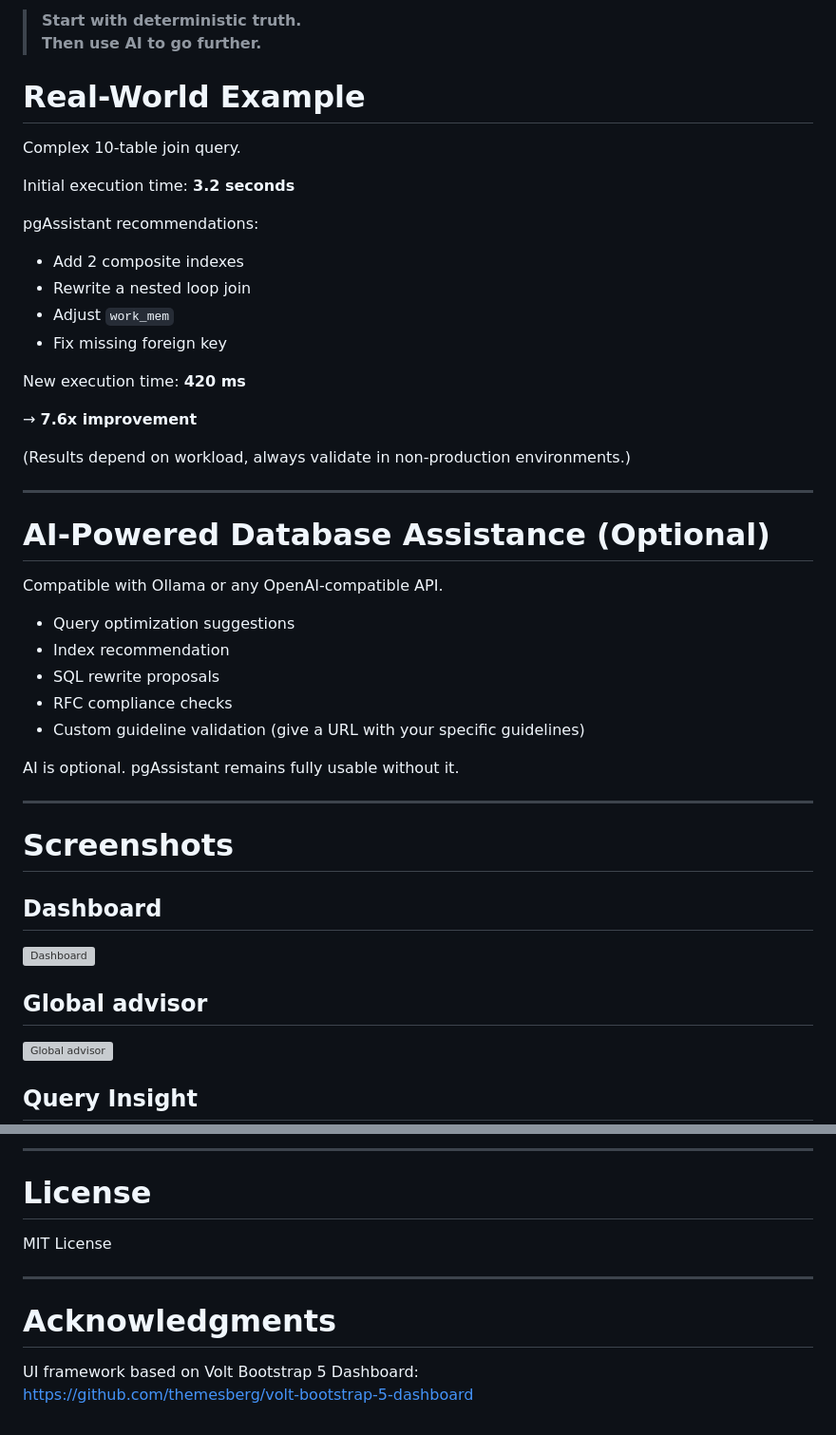
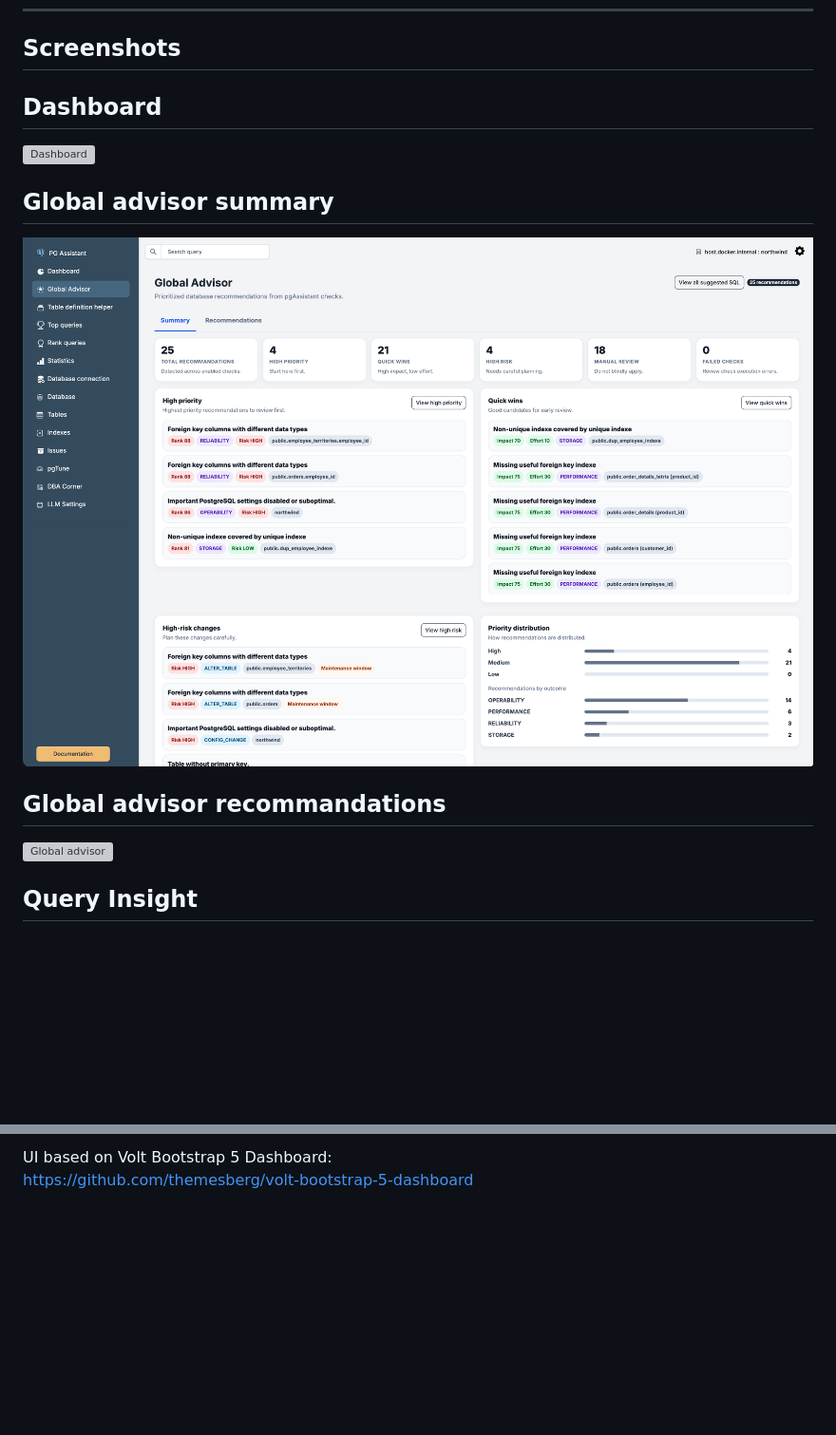
Before and after one commit to beh74/pgassistant-community, a Markdown page: README.md, 2 parts joined by grey strips. Shown: that part at 95% size. GitHub-like rendering; pictures changed too: media/global_advisor_summary.png (added); blank space fills up the shorter version; grey boxes are pictures that could not be loaded.

```diff
--- a/README.md
+++ b/README.md
@@ -132,47 +108,13 @@ pgAssistant’s philosophy is simple:
-> **Start with deterministic truth.
-> Then use AI to go further.**
-
-# Real-World Example
-
-Complex 10-table join query.
-
-Initial execution time: **3.2 seconds**
-
-pgAssistant recommendations:
-
-- Add 2 composite indexes
-- Rewrite a nested loop join
-- Adjust `work_mem`
-- Fix missing foreign key
-
-New execution time: **420 ms**
-
-→ **7.6x improvement**
-
-(Results depend on workload, always validate in non-production environments.)
-
----
-
-# AI-Powered Database Assistance (Optional)
-
-Compatible with Ollama or any OpenAI-compatible API.
-
-- Query optimization suggestions
-- Index recommendation
-- SQL rewrite proposals
-- RFC compliance checks
-- Custom guideline validation (give a URL with your specific guidelines)
-
-AI is optional. pgAssistant remains fully usable without it.
-
----
-
-# Screenshots
+## Screenshots
 
 ## Dashboard
 ![Dashboard](media/dashboard.png)
 
-## Global advisor
+
+## Global advisor summary
+![Global advisor](media/global_advisor_summary.png)
+
+## Global advisor recommandations
 ![Global advisor](media/global_advisor.png)
 
 ## Query Insight
@@ -278,13 +181,3 @@ Contributions welcome.
 
----
-
-# License
-
-MIT License
-
----
-
-# Acknowledgments
-
-UI framework based on Volt Bootstrap 5 Dashboard:
+UI based on Volt Bootstrap 5 Dashboard:
 https://github.com/themesberg/volt-bootstrap-5-dashboard
```
Also changed, not shown: other parts of README.md (+81 -144 lines), CHANGELOG.md (+2 -1 lines), advisor.md (+8 -0 lines), 10 other files.
